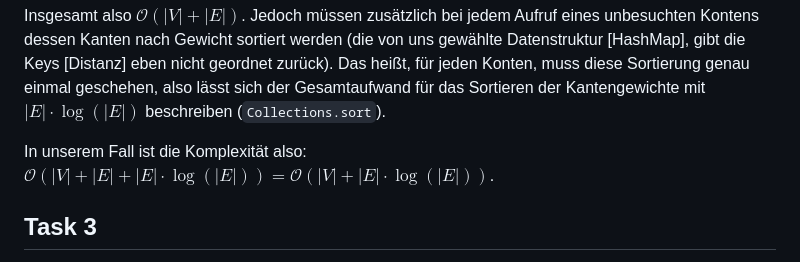
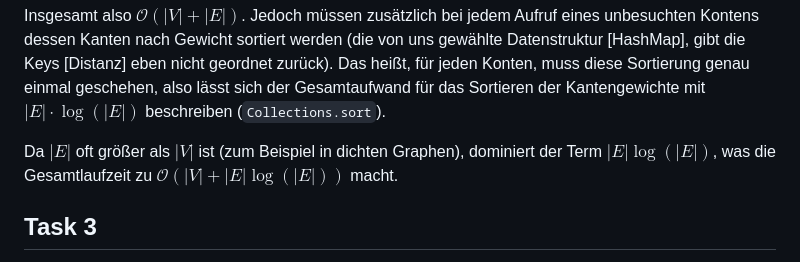
Before and after one commit to github4touchdouble/algobio, a Markdown page: src/GRAPH/README.md, the part around the change. GitHub-like rendering.

Commit message:
fixing o notation

```diff
--- a/src/GRAPH/README.md
+++ b/src/GRAPH/README.md
@@ -55,7 +55,8 @@ Das heißt, für jeden Konten, muss diese Sortierung genau einmal geschehen,
 also lässt sich der Gesamtaufwand für das Sortieren der Kantengewichte mit
 $|E| \cdot \log(|E|)$ beschreiben (`Collections.sort`).
 
-In unserem Fall ist die Komplexität also: $\mathcal{O}(|V| + |E| + |E| \cdot \log(|E|)) = \mathcal{O}(|V| + |E| \cdot \log(|E|))$.
+Da $|E|$ oft größer als $|V|$ ist (zum Beispiel in dichten Graphen),
+dominiert der Term $|E| \log(|E|)$, was die Gesamtlaufzeit zu $\mathcal{O}(|V| + |E| \log(|E|))$ macht.
 
 ## Task 3
 
```
